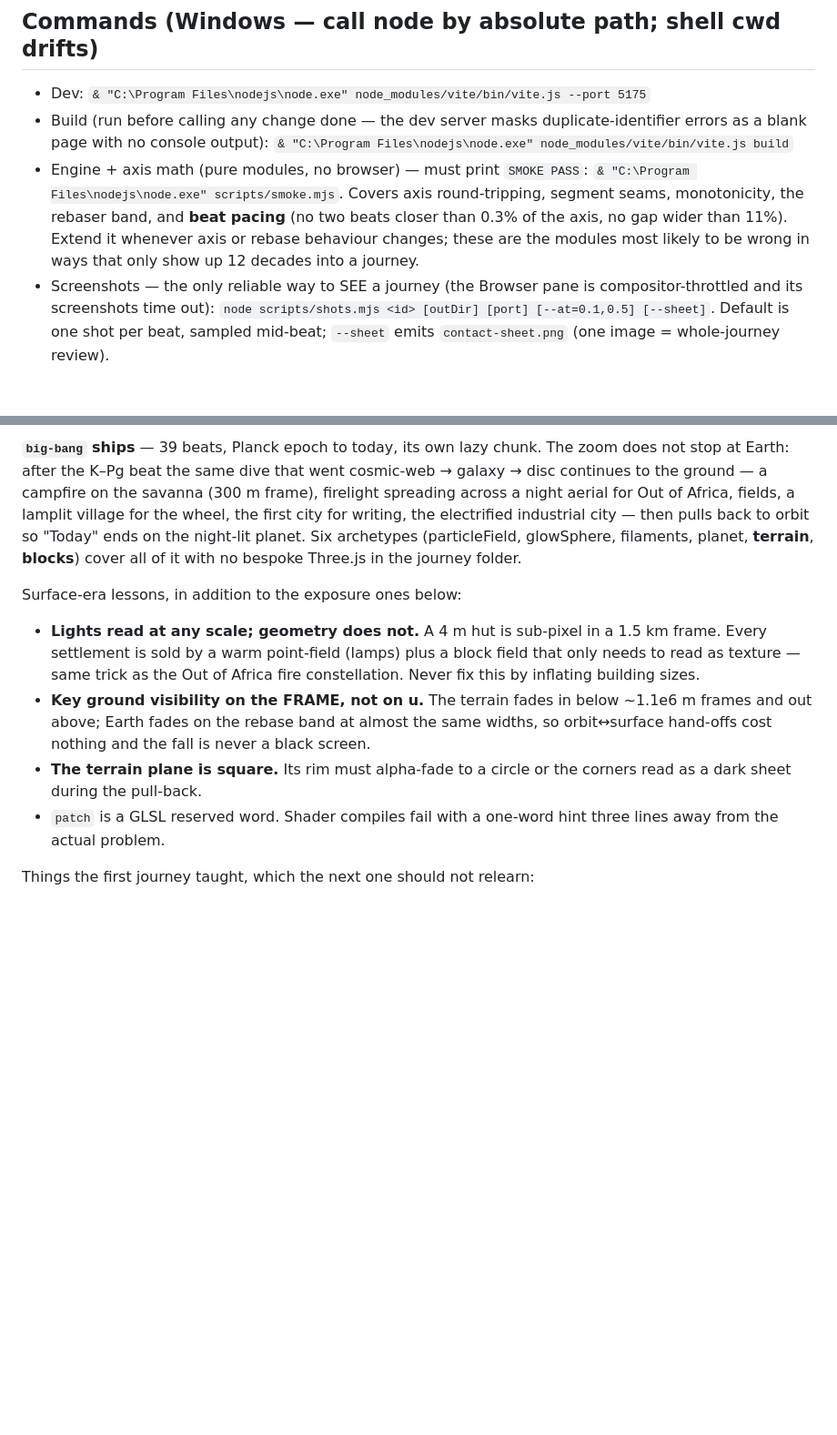
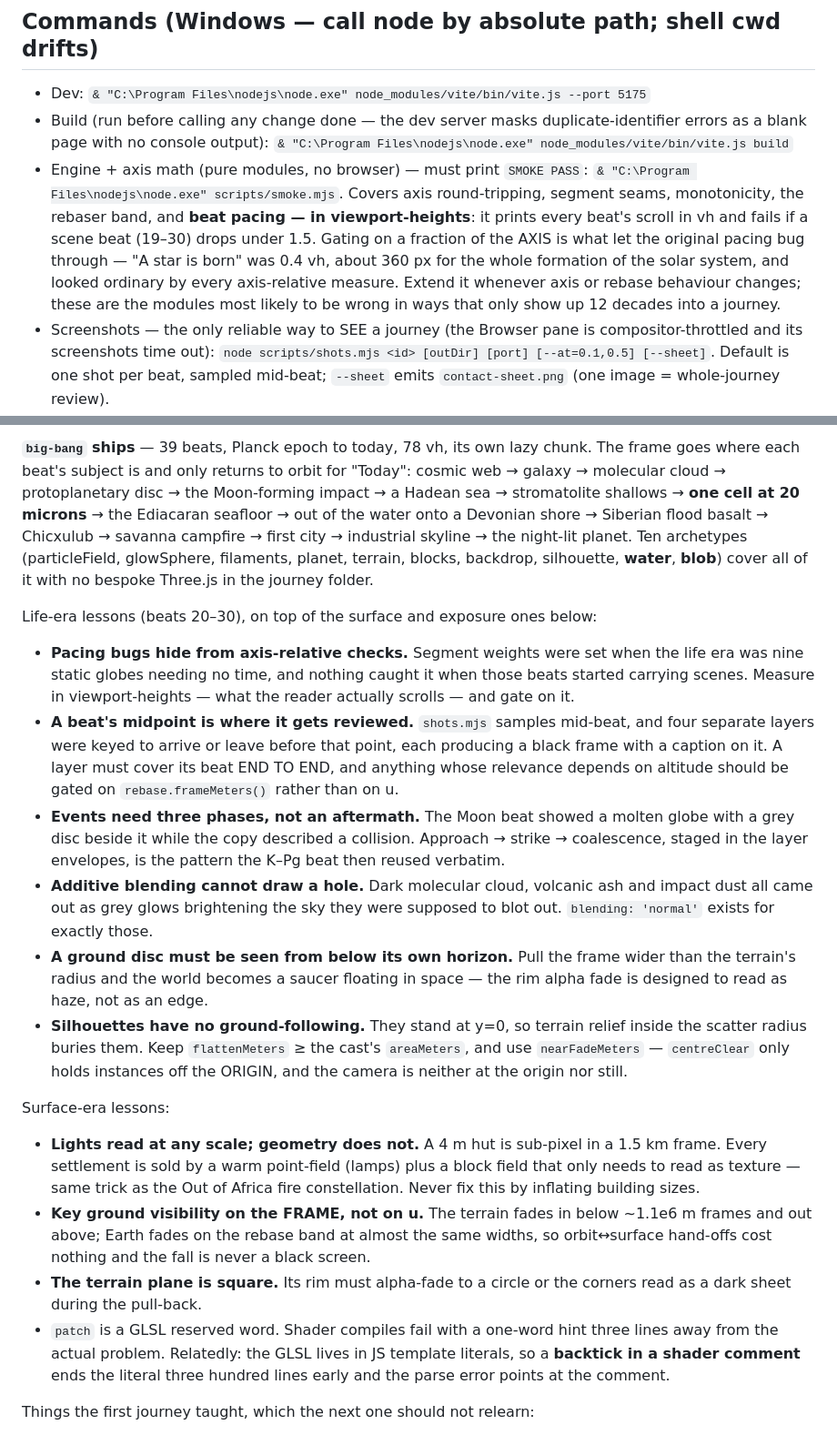
Before and after one commit to swapnilskumbhar/journeys, a Markdown page: CLAUDE.md, 2 parts joined by grey strips. Shown at 91% size. Drawn GitHub-style; blank space fills up the shorter version.

Commit message:
Record what the life-era rebuild taught
Marks docs/life-era-plan.md done and adds a section on where the build deviated
from it: the vh floor the wheel and writing make impossible, the Moon distance
that could not also be 120 px, and the four defects the contact sheet found that
the plan did not predict.

CLAUDE.md gains the life-era lessons -- pacing bugs hiding from axis-relative
checks, a beat's midpoint being where it gets reviewed, events needing three
phases, additive blending being unable to draw a hole, ground discs needing to
be seen from below their own horizon, and silhouettes having no ground-following.

Co-Authored-By: Claude Opus 5 <noreply@anthropic.com>

```diff
--- a/CLAUDE.md
+++ b/CLAUDE.md
@@ -22,9 +22,13 @@ launch pad → Mars.
 - Engine + axis math (pure modules, no browser) — must print `SMOKE PASS`:
   `& "C:\Program Files\nodejs\node.exe" scripts/smoke.mjs`. Covers axis
   round-tripping, segment seams, monotonicity, the rebaser band, and **beat
-  pacing** (no two beats closer than 0.3% of the axis, no gap wider than 11%).
-  Extend it whenever axis or rebase behaviour changes; these are the modules
-  most likely to be wrong in ways that only show up 12 decades into a journey.
+  pacing — in viewport-heights**: it prints every beat's scroll in vh and fails
+  if a scene beat (19–30) drops under 1.5. Gating on a fraction of the AXIS is
+  what let the original pacing bug through — "A star is born" was 0.4 vh, about
+  360 px for the whole formation of the solar system, and looked ordinary by
+  every axis-relative measure. Extend it whenever axis or rebase behaviour
+  changes; these are the modules most likely to be wrong in ways that only show
+  up 12 decades into a journey.
 - Screenshots — the only reliable way to SEE a journey (the Browser pane is
   compositor-throttled and its screenshots time out):
   `node scripts/shots.mjs <id> [outDir] [port] [--at=0.1,0.5] [--sheet]`.
@@ -93,15 +97,41 @@ launch pad → Mars.
 
-**`big-bang` ships** — 39 beats, Planck epoch to today, its own lazy chunk.
-The zoom does not stop at Earth: after the K–Pg beat the same dive that went
-cosmic-web → galaxy → disc continues to the ground — a campfire on the savanna
-(300 m frame), firelight spreading across a night aerial for Out of Africa,
-fields, a lamplit village for the wheel, the first city for writing, the
-electrified industrial city — then pulls back to orbit so "Today" ends on the
-night-lit planet. Six archetypes (particleField, glowSphere, filaments, planet,
-**terrain**, **blocks**) cover all of it with no bespoke Three.js in the
-journey folder.
+**`big-bang` ships** — 39 beats, Planck epoch to today, 78 vh, its own lazy
+chunk. The frame goes where each beat's subject is and only returns to orbit for
+"Today": cosmic web → galaxy → molecular cloud → protoplanetary disc → the
+Moon-forming impact → a Hadean sea → stromatolite shallows → **one cell at 20
+microns** → the Ediacaran seafloor → out of the water onto a Devonian shore →
+Siberian flood basalt → Chicxulub → savanna campfire → first city → industrial
+skyline → the night-lit planet. Ten archetypes (particleField, glowSphere,
+filaments, planet, terrain, blocks, backdrop, silhouette, **water**, **blob**)
+cover all of it with no bespoke Three.js in the journey folder.
 
-Surface-era lessons, in addition to the exposure ones below:
+Life-era lessons (beats 20–30), on top of the surface and exposure ones below:
+
+- **Pacing bugs hide from axis-relative checks.** Segment weights were set when
+  the life era was nine static globes needing no time, and nothing caught it
+  when those beats started carrying scenes. Measure in viewport-heights — what
+  the reader actually scrolls — and gate on it.
+- **A beat's midpoint is where it gets reviewed.** `shots.mjs` samples mid-beat,
+  and four separate layers were keyed to arrive or leave before that point, each
+  producing a black frame with a caption on it. A layer must cover its beat END
+  TO END, and anything whose relevance depends on altitude should be gated on
+  `rebase.frameMeters()` rather than on u.
+- **Events need three phases, not an aftermath.** The Moon beat showed a molten
+  globe with a grey disc beside it while the copy described a collision.
+  Approach → strike → coalescence, staged in the layer envelopes, is the pattern
+  the K–Pg beat then reused verbatim.
+- **Additive blending cannot draw a hole.** Dark molecular cloud, volcanic ash
+  and impact dust all came out as grey glows brightening the sky they were
+  supposed to blot out. `blending: 'normal'` exists for exactly those.
+- **A ground disc must be seen from below its own horizon.** Pull the frame
+  wider than the terrain's radius and the world becomes a saucer floating in
+  space — the rim alpha fade is designed to read as haze, not as an edge.
+- **Silhouettes have no ground-following.** They stand at y=0, so terrain relief
+  inside the scatter radius buries them. Keep `flattenMeters` ≥ the cast's
+  `areaMeters`, and use `nearFadeMeters` — `centreClear` only holds instances
+  off the ORIGIN, and the camera is neither at the origin nor still.
+
+Surface-era lessons:
 
 - **Lights read at any scale; geometry does not.** A 4 m hut is sub-pixel in a
   1.5 km frame. Every settlement is sold by a warm point-field (lamps) plus a
@@ -114,7 +144,9 @@ Surface-era lessons, in addition to the exposure ones below:
 - **The terrain plane is square.** Its rim must alpha-fade to a circle or the
   corners read as a dark sheet during the pull-back.
 - `patch` is a GLSL reserved word. Shader compiles fail with a one-word hint
-  three lines away from the actual problem.
+  three lines away from the actual problem. Relatedly: the GLSL lives in JS
+  template literals, so a **backtick in a shader comment** ends the literal
+  three hundred lines early and the parse error points at the comment.
 
 Things the first journey taught, which the next one should not relearn:
 
```
Also changed, not shown: other parts of CLAUDE.md (+1 -1 lines), docs/life-era-plan.md (+43 -0 lines).
